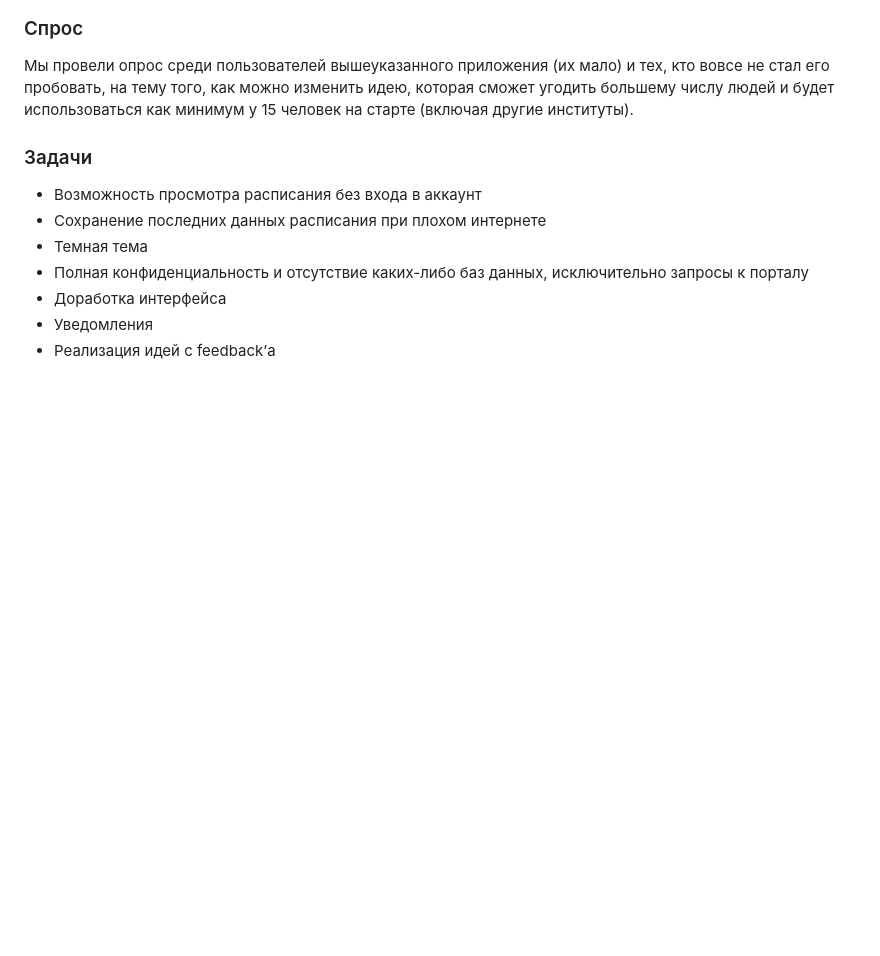
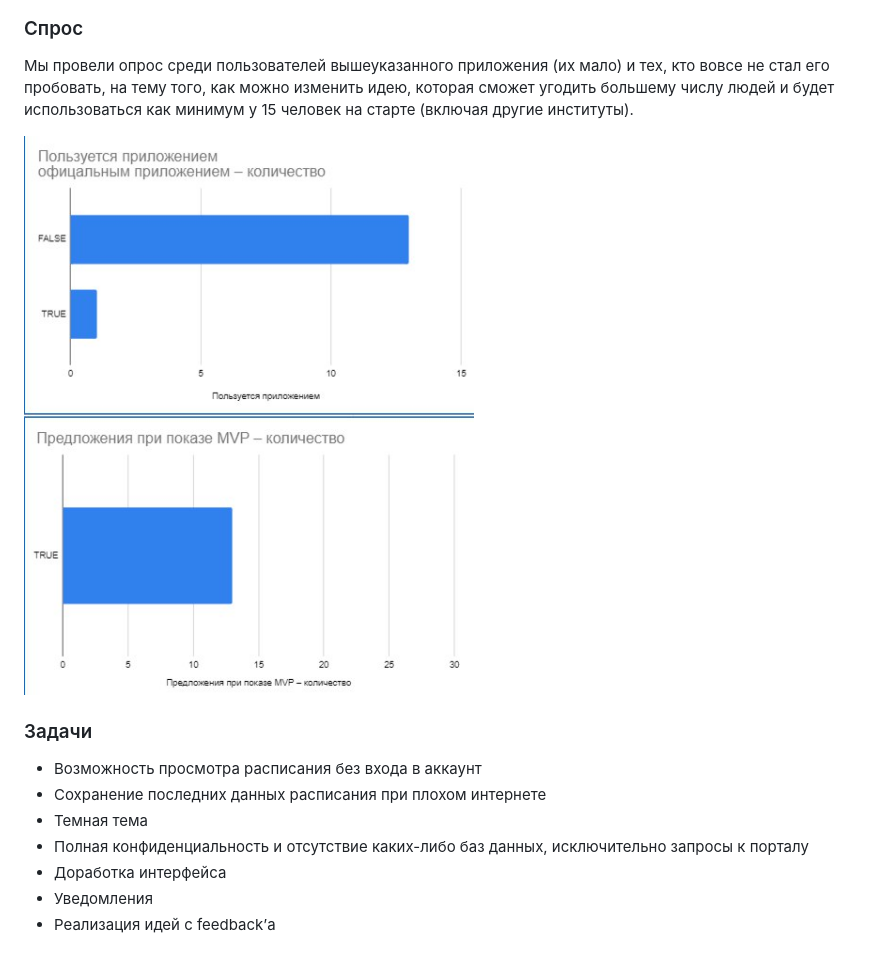
Before and after one commit to MaximFLUNN/Pocket_Portal, a Markdown page: README.md, the part around the change. Drawn GitHub-style; blank space fills up the shorter version.

Commit message:
Complete Version of README.md

```diff
--- a/README.md
+++ b/README.md
@@ -18,6 +18,9 @@
 ### Спрос
 
 Мы провели опрос среди пользователей вышеуказанного приложения (их мало) и тех, кто вовсе не стал его пробовать, на тему того, как можно изменить идею, которая сможет угодить большему числу людей и будет использоваться как минимум у 15 человек на старте (включая другие институты).
+
+![.](assets/png/statistic.png)
+
 
 ### Задачи
 
```
